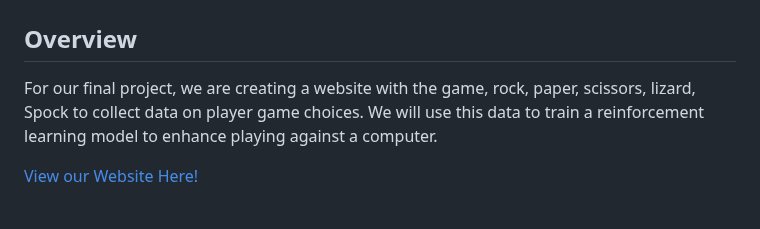
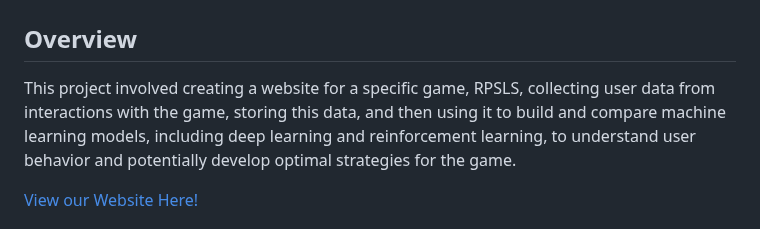
Before and after one commit to hmmclean/Machine-Learning-Project_Project-4, a Markdown page: README.md, the part around the change. GitHub-like rendering.

```diff
--- a/README.md
+++ b/README.md
@@ -1,7 +1,7 @@
 # Machine-Learning-Project_Project-4
 # Rock, Paper, Scissors, Lizard, Spock Game
 ## Overview
-For our final project, we are creating a website with the game, rock, paper, scissors, lizard, Spock to collect data on player game choices. We will use this data to train a reinforcement learning model to enhance playing against a computer.
+This project involved creating a website for a specific game, RPSLS, collecting user data from interactions with the game, storing this data, and then using it to build and compare machine learning models, including deep learning and reinforcement learning, to understand user behavior and potentially develop optimal strategies for the game.
 
 [View our Website Here!](https://rpslsgame.com/index.html)
 
```
